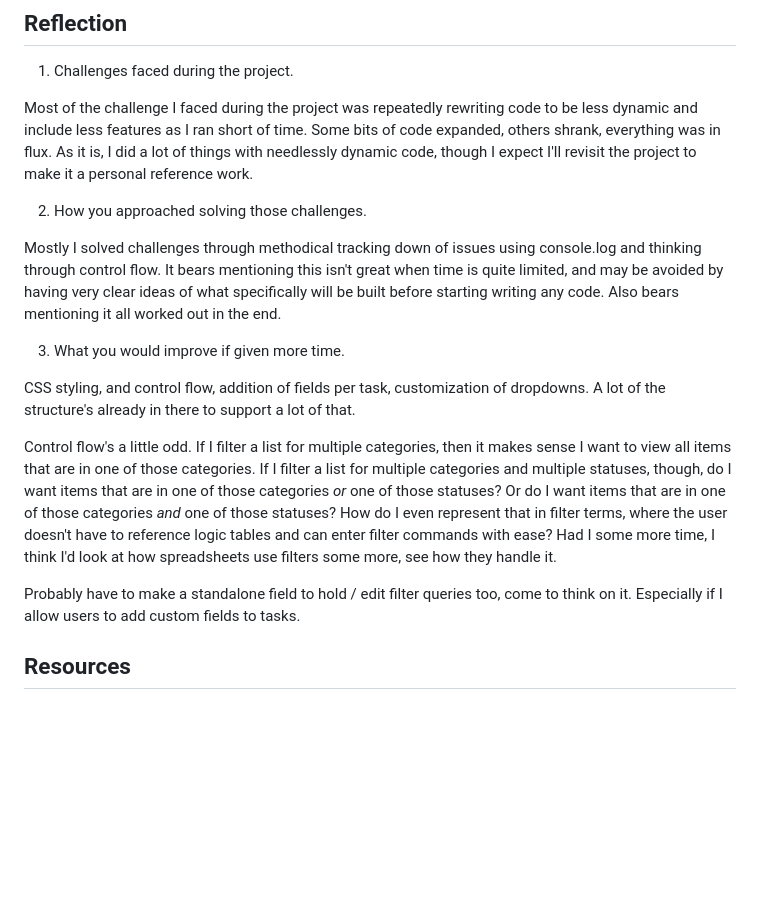
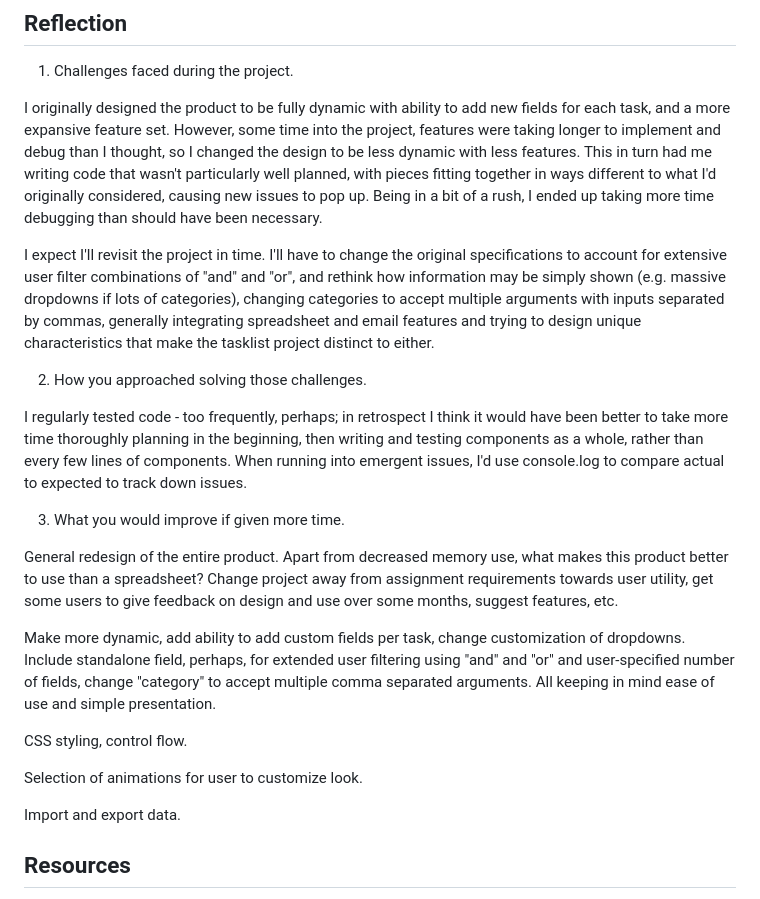
Before and after one commit to aardvarkpepper/2025-06-20-SBA, a Markdown page: README.md, the part around the change. GitHub-like rendering; blank space fills up the shorter version.

```diff
--- a/README.md
+++ b/README.md
@@ -2,19 +2,25 @@
 
 1.  Challenges faced during the project.
 
-Most of the challenge I faced during the project was repeatedly rewriting code to be less dynamic and include less features as I ran short of time.  Some bits of code expanded, others shrank, everything was in flux.  As it is, I did a lot of things with needlessly dynamic code, though I expect I'll revisit the project to make it a personal reference work.
+I originally designed the product to be fully dynamic with ability to add new fields for each task, and a more expansive feature set.  However, some time into the project, features were taking longer to implement and debug than I thought, so I changed the design to be less dynamic with less features.  This in turn had me writing code that wasn't particularly well planned, with pieces fitting together in ways different to what I'd originally considered, causing new issues to pop up.  Being in a bit of a rush, I ended up taking more time debugging than should have been necessary.
+
+I expect I'll revisit the project in time.  I'll have to change the original specifications to account for extensive user filter combinations of "and" and "or", and rethink how information may be simply shown (e.g. massive dropdowns if lots of categories), changing categories to accept multiple arguments with inputs separated by commas, generally integrating spreadsheet and email features and trying to design unique characteristics that make the tasklist project distinct to either.
 
 2.  How you approached solving those challenges.
 
-Mostly I solved challenges through methodical tracking down of issues using console.log and thinking through control flow.  It bears mentioning this isn't great when time is quite limited, and may be avoided by having very clear ideas of what specifically will be built before starting writing any code.  Also bears mentioning it all worked out in the end.
+I regularly tested code - too frequently, perhaps; in retrospect I think it would have been better to take more time thoroughly planning in the beginning, then writing and testing components as a whole, rather than every few lines of components.  When running into emergent issues, I'd use console.log to compare actual to expected to track down issues.
 
 3.  What you would improve if given more time.
 
-CSS styling, and control flow, addition of fields per task, customization of dropdowns.  A lot of the structure's already in there to support a lot of that.
+General redesign of the entire product.  Apart from decreased memory use, what makes this product better to use than a spreadsheet?  Change project away from assignment requirements towards user utility, get some users to give feedback on design and use over some months, suggest features, etc.
 
-Control flow's a little odd.  If I filter a list for multiple categories, then it makes sense I want to view all items that are in one of those categories.  If I filter a list for multiple categories and multiple statuses, though, do I want items that are in one of those categories *or* one of those statuses?  Or do I want items that are in one of those categories *and* one of those statuses?  How do I even represent that in filter terms, where the user doesn't have to reference logic tables and can enter filter commands with ease?  Had I some more time, I think I'd look at how spreadsheets use filters some more, see how they handle it.
+Make more dynamic, add ability to add custom fields per task, change customization of dropdowns.  Include standalone field, perhaps, for extended user filtering using "and" and "or" and user-specified number of fields, change "category" to accept multiple comma separated arguments.  All keeping in mind ease of use and simple presentation.
 
-Probably have to make a standalone field to hold / edit filter queries too, come to think on it.  Especially if I allow users to add custom fields to tasks.
+CSS styling, control flow.
+
+Selection of animations for user to customize look.
+
+Import and export data.
 
 ## Resources
 
```
